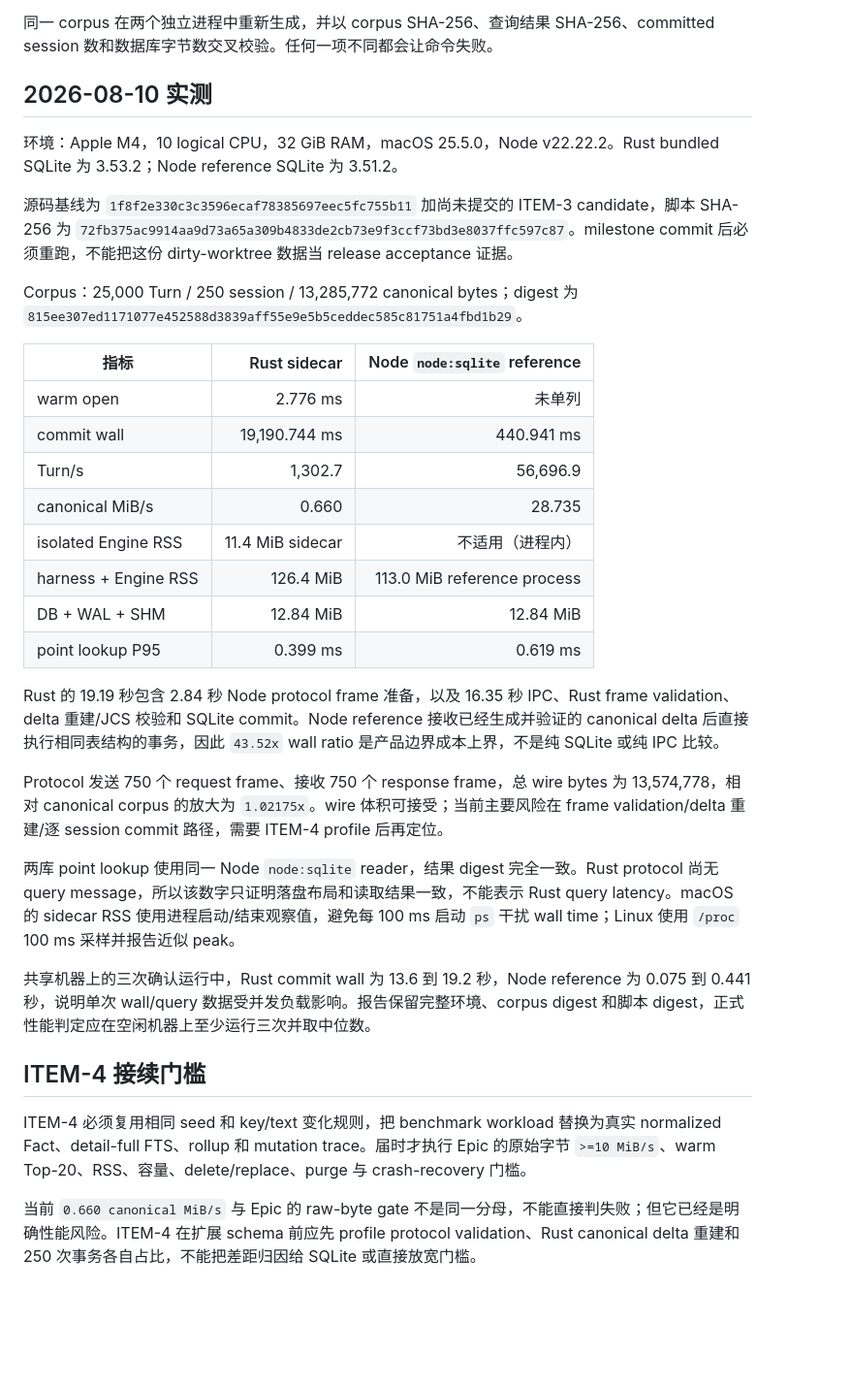
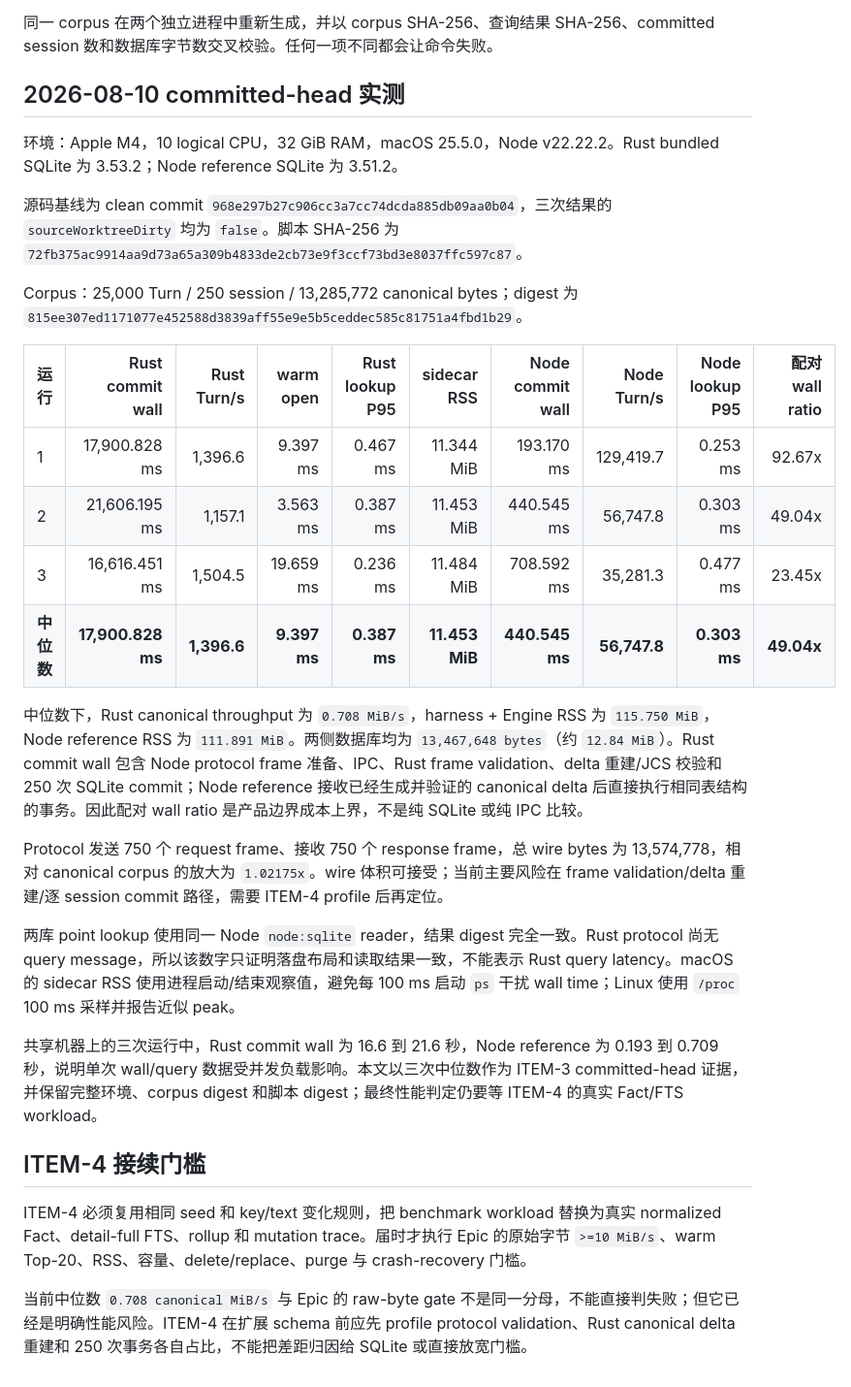
Before and after one commit to team-harness/threadshare, a Markdown page: docs/insights-engine-benchmark.md, the part around the change. Shown at 97% size. GitHub-like rendering; blank space fills up the shorter version.

```diff
--- a/docs/insights-engine-benchmark.md
+++ b/docs/insights-engine-benchmark.md
@@ -34,35 +34,31 @@ npm run benchmark:insights-engine -- \
 
 同一 corpus 在两个独立进程中重新生成，并以 corpus SHA-256、查询结果 SHA-256、committed session 数和数据库字节数交叉校验。任何一项不同都会让命令失败。
 
-## 2026-08-10 实测
+## 2026-08-10 committed-head 实测
 
 环境：Apple M4，10 logical CPU，32 GiB RAM，macOS 25.5.0，Node v22.22.2。Rust bundled SQLite 为 3.53.2；Node reference SQLite 为 3.51.2。
 
-源码基线为 `1f8f2e330c3c3596ecaf78385697eec5fc755b11` 加尚未提交的 ITEM-3 candidate，脚本 SHA-256 为 `72fb375ac9914aa9d73a65a309b4833de2cb73e9f3ccf73bd3e8037ffc597c87`。milestone commit 后必须重跑，不能把这份 dirty-worktree 数据当 release acceptance 证据。
+源码基线为 clean commit `968e297b27c906cc3a7cc74dcda885db09aa0b04`，三次结果的 `sourceWorktreeDirty` 均为 `false`。脚本 SHA-256 为 `72fb375ac9914aa9d73a65a309b4833de2cb73e9f3ccf73bd3e8037ffc597c87`。
 
 Corpus：25,000 Turn / 250 session / 13,285,772 canonical bytes；digest 为 `815ee307ed1171077e452588d3839aff55e9e5b5ceddec585c81751a4fbd1b29`。
 
-| 指标 | Rust sidecar | Node `node:sqlite` reference |
-|---|---:|---:|
-| warm open | 2.776 ms | 未单列 |
-| commit wall | 19,190.744 ms | 440.941 ms |
-| Turn/s | 1,302.7 | 56,696.9 |
-| canonical MiB/s | 0.660 | 28.735 |
-| isolated Engine RSS | 11.4 MiB sidecar | 不适用（进程内） |
-| harness + Engine RSS | 126.4 MiB | 113.0 MiB reference process |
-| DB + WAL + SHM | 12.84 MiB | 12.84 MiB |
-| point lookup P95 | 0.399 ms | 0.619 ms |
+| 运行 | Rust commit wall | Rust Turn/s | warm open | Rust lookup P95 | sidecar RSS | Node commit wall | Node Turn/s | Node lookup P95 | 配对 wall ratio |
+|---|---:|---:|---:|---:|---:|---:|---:|---:|---:|
+| 1 | 17,900.828 ms | 1,396.6 | 9.397 ms | 0.467 ms | 11.344 MiB | 193.170 ms | 129,419.7 | 0.253 ms | 92.67x |
+| 2 | 21,606.195 ms | 1,157.1 | 3.563 ms | 0.387 ms | 11.453 MiB | 440.545 ms | 56,747.8 | 0.303 ms | 49.04x |
+| 3 | 16,616.451 ms | 1,504.5 | 19.659 ms | 0.236 ms | 11.484 MiB | 708.592 ms | 35,281.3 | 0.477 ms | 23.45x |
+| **中位数** | **17,900.828 ms** | **1,396.6** | **9.397 ms** | **0.387 ms** | **11.453 MiB** | **440.545 ms** | **56,747.8** | **0.303 ms** | **49.04x** |
 
-Rust 的 19.19 秒包含 2.84 秒 Node protocol frame 准备，以及 16.35 秒 IPC、Rust frame validation、delta 重建/JCS 校验和 SQLite commit。Node reference 接收已经生成并验证的 canonical delta 后直接执行相同表结构的事务，因此 `43.52x` wall ratio 是产品边界成本上界，不是纯 SQLite 或纯 IPC 比较。
+中位数下，Rust canonical throughput 为 `0.708 MiB/s`，harness + Engine RSS 为 `115.750 MiB`，Node reference RSS 为 `111.891 MiB`。两侧数据库均为 `13,467,648 bytes`（约 `12.84 MiB`）。Rust commit wall 包含 Node protocol frame 准备、IPC、Rust frame validation、delta 重建/JCS 校验和 250 次 SQLite commit；Node reference 接收已经生成并验证的 canonical delta 后直接执行相同表结构的事务。因此配对 wall ratio 是产品边界成本上界，不是纯 SQLite 或纯 IPC 比较。
 
 Protocol 发送 750 个 request frame、接收 750 个 response frame，总 wire bytes 为 13,574,778，相对 canonical corpus 的放大为 `1.02175x`。wire 体积可接受；当前主要风险在 frame validation/delta 重建/逐 session commit 路径，需要 ITEM-4 profile 后再定位。
 
 两库 point lookup 使用同一 Node `node:sqlite` reader，结果 digest 完全一致。Rust protocol 尚无 query message，所以该数字只证明落盘布局和读取结果一致，不能表示 Rust query latency。macOS 的 sidecar RSS 使用进程启动/结束观察值，避免每 100 ms 启动 `ps` 干扰 wall time；Linux 使用 `/proc` 100 ms 采样并报告近似 peak。
 
-共享机器上的三次确认运行中，Rust commit wall 为 13.6 到 19.2 秒，Node reference 为 0.075 到 0.441 秒，说明单次 wall/query 数据受并发负载影响。报告保留完整环境、corpus digest 和脚本 digest，正式性能判定应在空闲机器上至少运行三次并取中位数。
+共享机器上的三次运行中，Rust commit wall 为 16.6 到 21.6 秒，Node reference 为 0.193 到 0.709 秒，说明单次 wall/query 数据受并发负载影响。本文以三次中位数作为 ITEM-3 committed-head 证据，并保留完整环境、corpus digest 和脚本 digest；最终性能判定仍要等 ITEM-4 的真实 Fact/FTS workload。
 
 ## ITEM-4 接续门槛
 
 ITEM-4 必须复用相同 seed 和 key/text 变化规则，把 benchmark workload 替换为真实 normalized Fact、detail-full FTS、rollup 和 mutation trace。届时才执行 Epic 的原始字节 `>=10 MiB/s`、warm Top-20、RSS、容量、delete/replace、purge 与 crash-recovery 门槛。
 
-当前 `0.660 canonical MiB/s` 与 Epic 的 raw-byte gate 不是同一分母，不能直接判失败；但它已经是明确性能风险。ITEM-4 在扩展 schema 前应先 profile protocol validation、Rust canonical delta 重建和 250 次事务各自占比，不能把差距归因给 SQLite 或直接放宽门槛。
+当前中位数 `0.708 canonical MiB/s` 与 Epic 的 raw-byte gate 不是同一分母，不能直接判失败；但它已经是明确性能风险。ITEM-4 在扩展 schema 前应先 profile protocol validation、Rust canonical delta 重建和 250 次事务各自占比，不能把差距归因给 SQLite 或直接放宽门槛。
```
Also changed, not shown: .codestable/work/epic-local-session-insights.md (+15 -5 lines).
